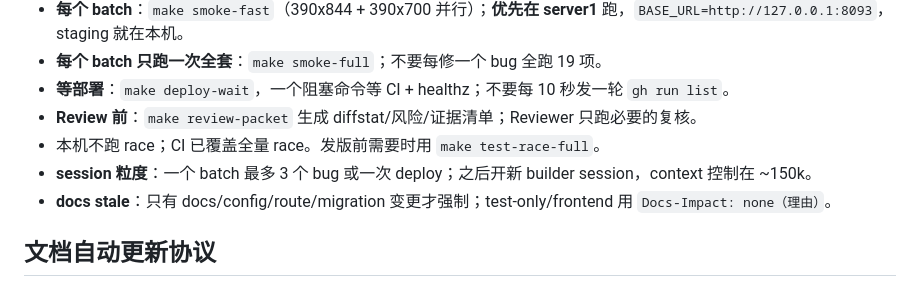
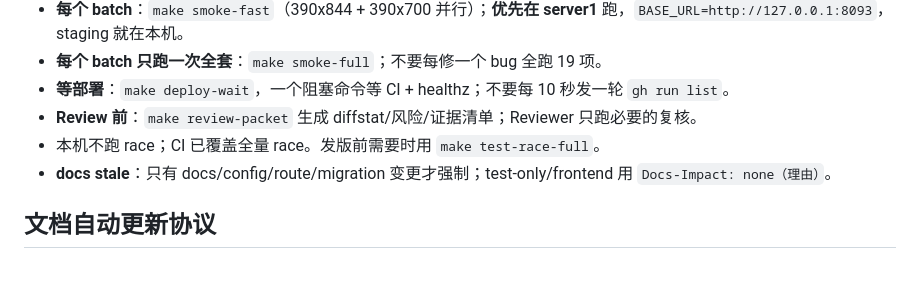
Before and after one commit to 7310C7310C/yixianqian, a Markdown page: AGENTS.md, the part around the change. Rendered like a GitHub page.

Commit message:
文档：移除 AGENTS 中的 session/builder 描述
Docs: AGENTS.md

```diff
--- a/AGENTS.md
+++ b/AGENTS.md
@@ -163,7 +163,6 @@ POST 表单错误消息与内部 500/管理台错误页是明示例外。旧 `/w
 - **等部署**：`make deploy-wait`，一个阻塞命令等 CI + healthz；不要每 10 秒发一轮 `gh run list`。
 - **Review 前**：`make review-packet` 生成 diffstat/风险/证据清单；Reviewer 只跑必要的复核。
 - 本机不跑 race；CI 已覆盖全量 race。发版前需要时用 `make test-race-full`。
-- **session 粒度**：一个 batch 最多 3 个 bug 或一次 deploy；之后开新 builder session，context 控制在 ~150k。
 - **docs stale**：只有 docs/config/route/migration 变更才强制；test-only/frontend 用 `Docs-Impact: none（理由）`。
 
 ## 文档自动更新协议
```
